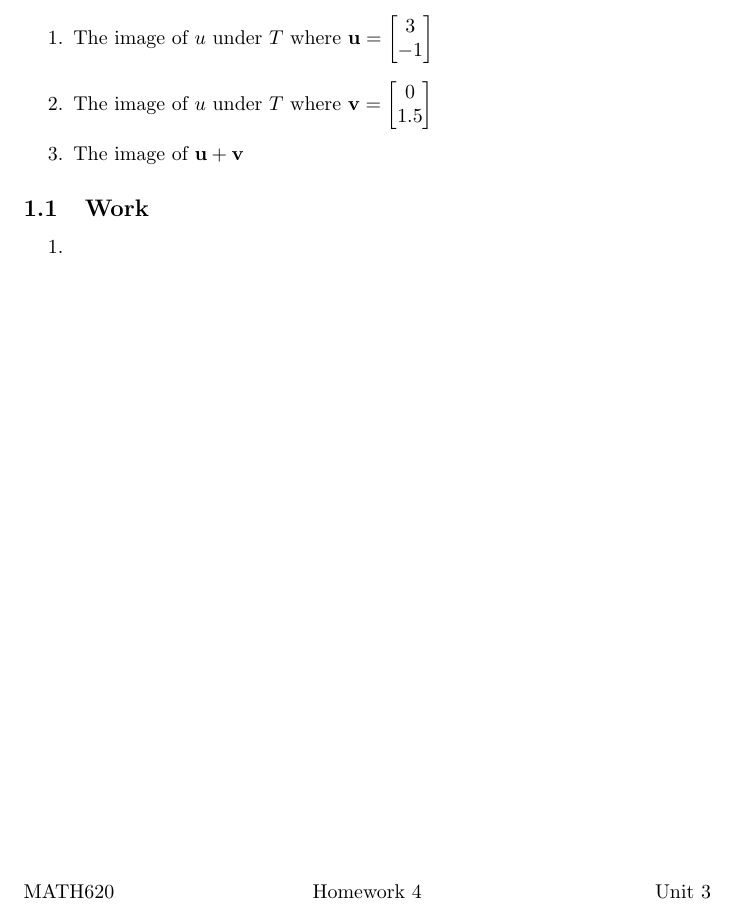
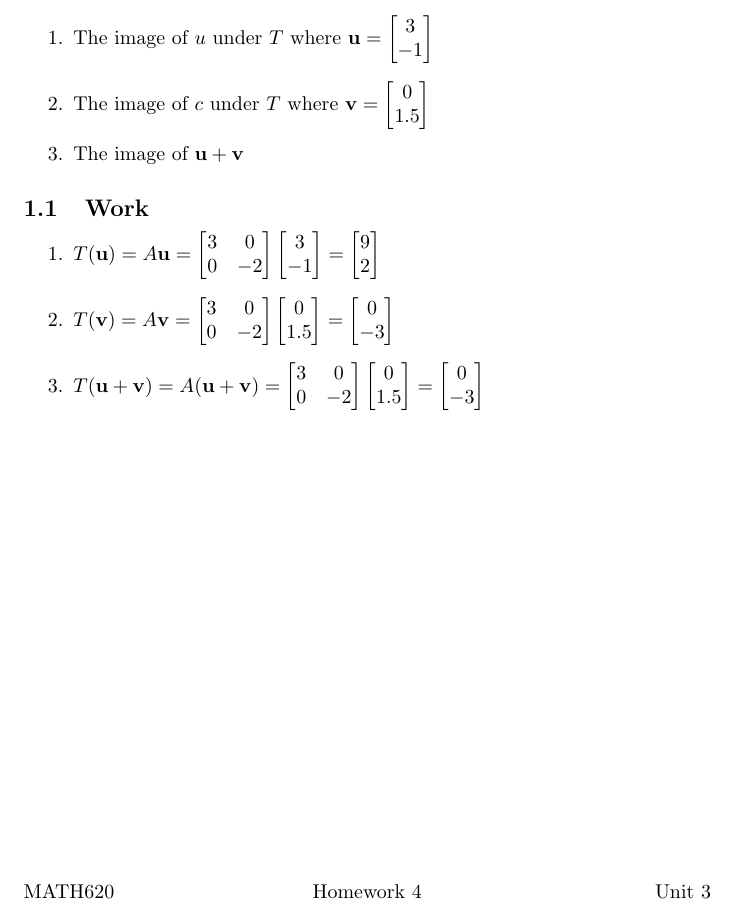
Before and after one commit to MeVsTheVoices/MATH620, a LaTeX problem sheet (Homeworks/Unit 3/Homework 4/Homework.tex): part of the page, cut so that both start at the same text. Compiled offline with pdfLaTeX.

Commit message:
Update Homework 4: Clarify variable names and add calculations for transformations

```diff
--- a/Homeworks/Unit 3/Homework 4/Homework.tex
+++ b/Homeworks/Unit 3/Homework 4/Homework.tex
@@ -33,14 +33,18 @@
                 The image of $u$ under $T$ where
                 $\mathbf{u} = \begin{bmatrix}3\\-1\end{bmatrix}$
             \item
-                The image of $u$ under $T$ where
+                The image of $c$ under $T$ where
                 $\mathbf{v} = \begin{bmatrix}0\\1.5\end{bmatrix}$
             \item The image of $\mathbf{u} + \mathbf{v}$
         \end{enumerate}
     \subsection{Work}
         \begin{enumerate}
             \item
-
+                $T(\mathbf{u}) = A\mathbf{u} = \begin{bmatrix}3 & 0\\0 & -2\end{bmatrix}\begin{bmatrix}3\\-1\end{bmatrix} = \begin{bmatrix}9\\2\end{bmatrix}$
+            \item
+                $T(\mathbf{v}) = A\mathbf{v} = \begin{bmatrix}3 & 0\\0 & -2\end{bmatrix}\begin{bmatrix}0\\1.5\end{bmatrix} = \begin{bmatrix}0\\-3\end{bmatrix}$
+            \item
+                $T(\mathbf{u}+\mathbf{v}) = A(\mathbf{u}+\mathbf{v}) = \begin{bmatrix}3 & 0\\0 & -2\end{bmatrix}\begin{bmatrix}0\\1.5\end{bmatrix} = \begin{bmatrix}0\\-3\end{bmatrix}$
         \end{enumerate}
 
 
```
Also changed, not shown: Homeworks/Unit 3/Homework 4/Homework.pdf.
